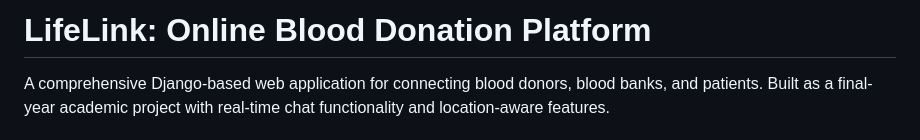
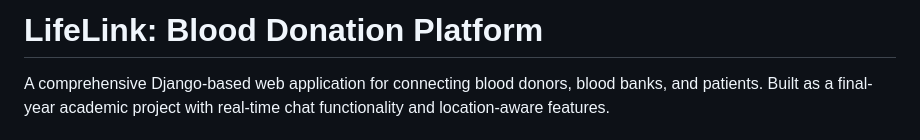
Before and after one commit to JayavardhanYerubandi/LifeLink-BloodDonationPlatform, a Markdown page: README.md, the part around the change. Rendered like a GitHub page.

```diff
--- a/README.md
+++ b/README.md
@@ -1,4 +1,4 @@
-# LifeLink: Online Blood Donation Platform
+# LifeLink: Blood Donation Platform
 
 A comprehensive Django-based web application for connecting blood donors, blood banks, and patients. Built as a final-year academic project with real-time chat functionality and location-aware features.
 
```
